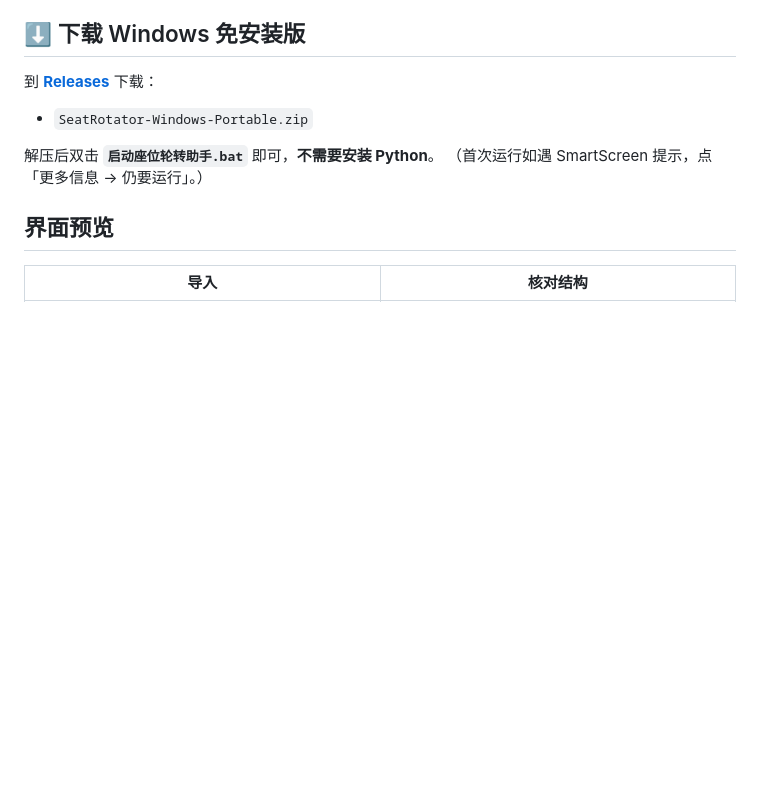
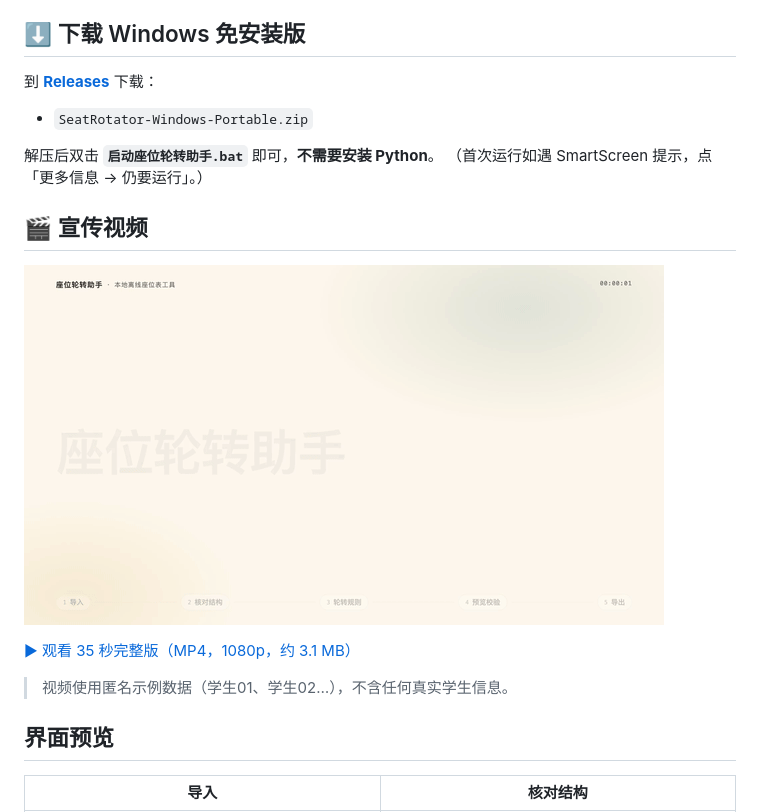
Before and after one commit to Asteriya-PhD/seat-rotation-assistant, a Markdown page: README.md, the part around the change. GitHub-like rendering; pictures changed too: docs/media/seat-app-promo-preview.gif (added); blank space fills up the shorter version.

Commit message:
添加匿名版 35 秒宣传视频（MP4 + GIF 预览 + 封面），Release 同时附带视频

```diff
--- a/README.md
+++ b/README.md
@@ -15,6 +15,14 @@
 
 解压后双击 **`启动座位轮转助手.bat`** 即可，**不需要安装 Python**。
 （首次运行如遇 SmartScreen 提示，点「更多信息 → 仍要运行」。）
+
+## 🎬 宣传视频
+
+[![35 秒宣传片](docs/media/seat-app-promo-preview.gif)](docs/media/seat-app-promo-35s.mp4)
+
+[▶ 观看 35 秒完整版（MP4，1080p，约 3.1 MB）](docs/media/seat-app-promo-35s.mp4)
+
+> 视频使用匿名示例数据（学生01、学生02…），不含任何真实学生信息。
 
 ## 界面预览
 
```
Also changed, not shown: docs/media/seat-app-promo-poster.png (added), 2 other files.
